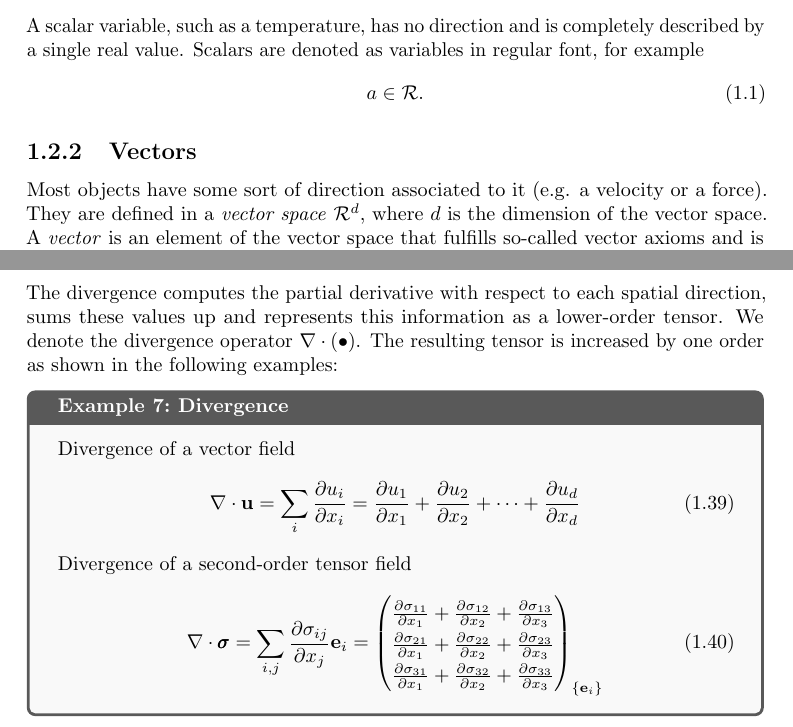
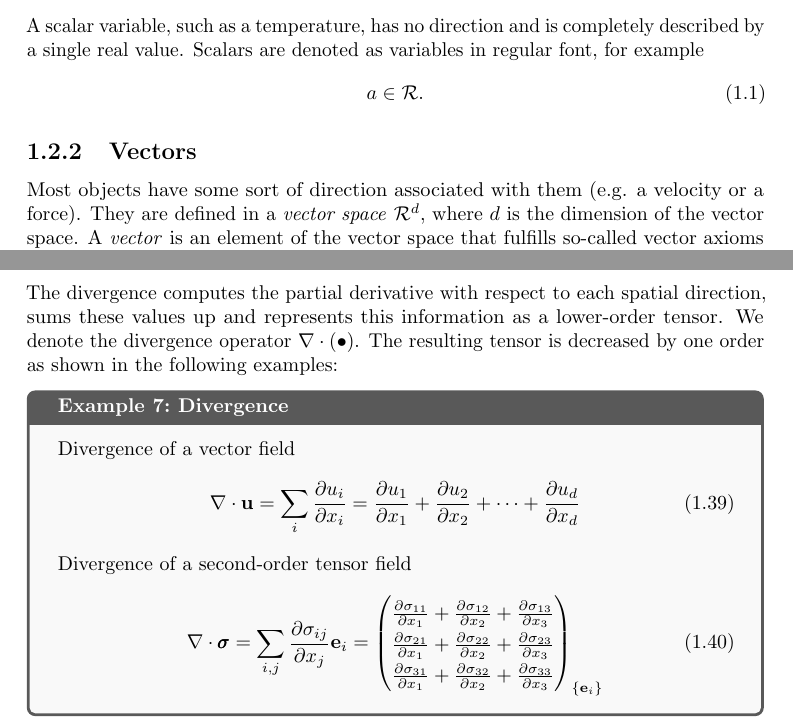
Before and after one commit to meyer-nils/structural_optimization, a LaTeX thesis (main.tex, which reads chapters/introduction.tex): two parts of pages 5 and 10 of 81, joined at a grey line, cut so that both start at the same text. Compiled offline with pdfLaTeX.

Commit message:
Revision of Introduction.tex

```diff
--- a/chapters/introduction.tex
+++ b/chapters/introduction.tex
@@ -40,7 +40,7 @@ A scalar variable, such as a temperature, has no direction and is completely des
 \end{equation}
 
 \subsection{Vectors}
-Most objects have some sort of direction associated to it (e.g. a velocity or a force). They are defined in a \emph{vector space}
+Most objects have some sort of direction associated with them (e.g. a velocity or a force). They are defined in a \emph{vector space}
 $\mathcal{R}^d$, where $d$ is the dimension of the vector space. A \emph{vector} is an element of the vector space that fulfills so-called vector axioms and is denoted in bold font, e.g.
 \begin{equation}
     \textbf{a} \in \mathcal{R}^d.
@@ -285,7 +285,7 @@ We may compute the gradient of a gradient of a scalar field. If all the partial
 \end{example}
 
 \subsection{Divergence}
-The divergence computes the partial derivative with respect to each spatial direction, sums these values up and represents this information as a lower-order tensor. We denote the divergence operator $\nabla \cdot (\bullet)$. The resulting tensor is increased by one order as shown in the following examples:
+The divergence computes the partial derivative with respect to each spatial direction, sums these values up and represents this information as a lower-order tensor. We denote the divergence operator $\nabla \cdot (\bullet)$. The resulting tensor is decreased by one order as shown in the following examples:
 \begin{example}{Divergence}{divergenceexample}
     Divergence of a vector field
     \begin{equation}
```
Also changed, not shown: chapters/introduction.tex (6 more changed lines).
